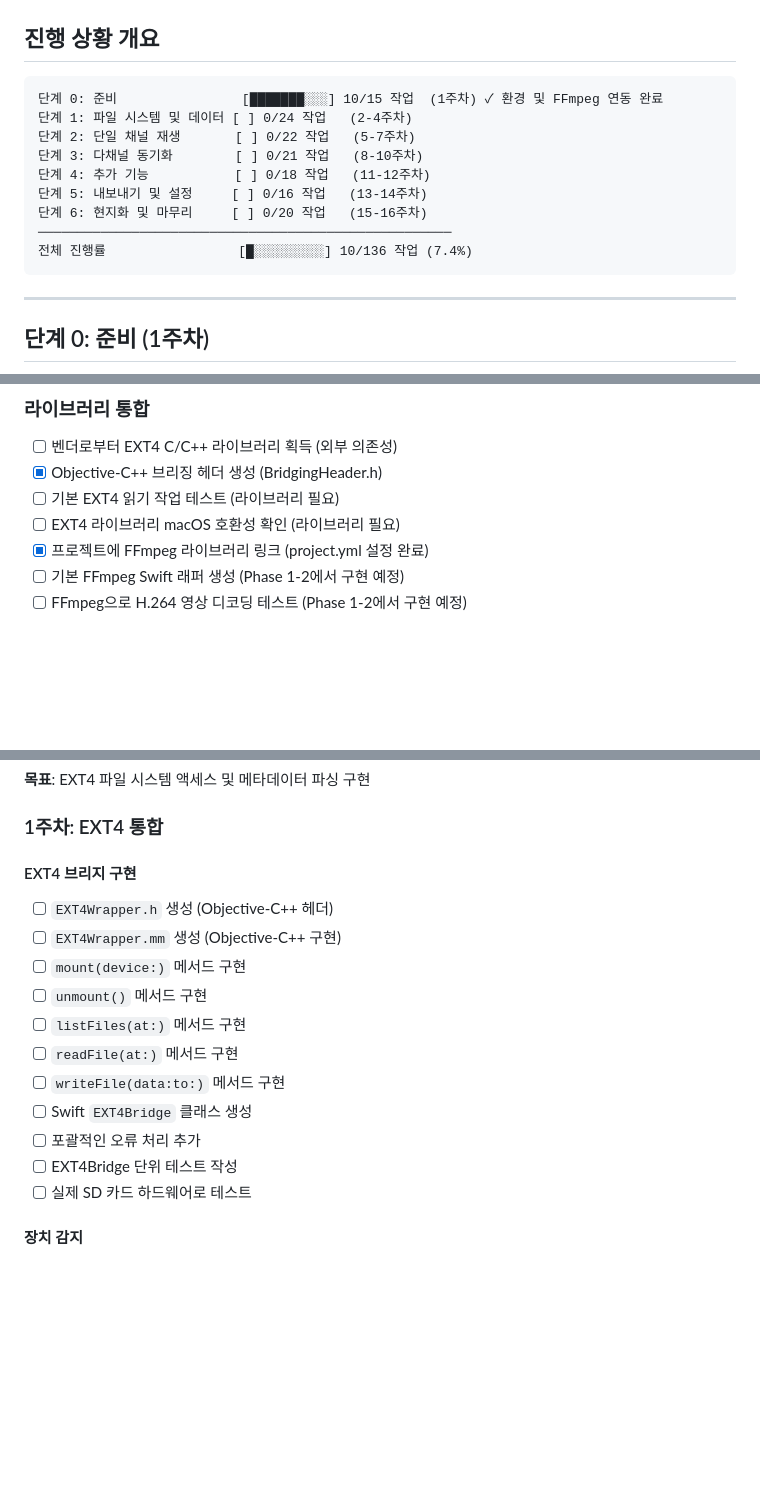
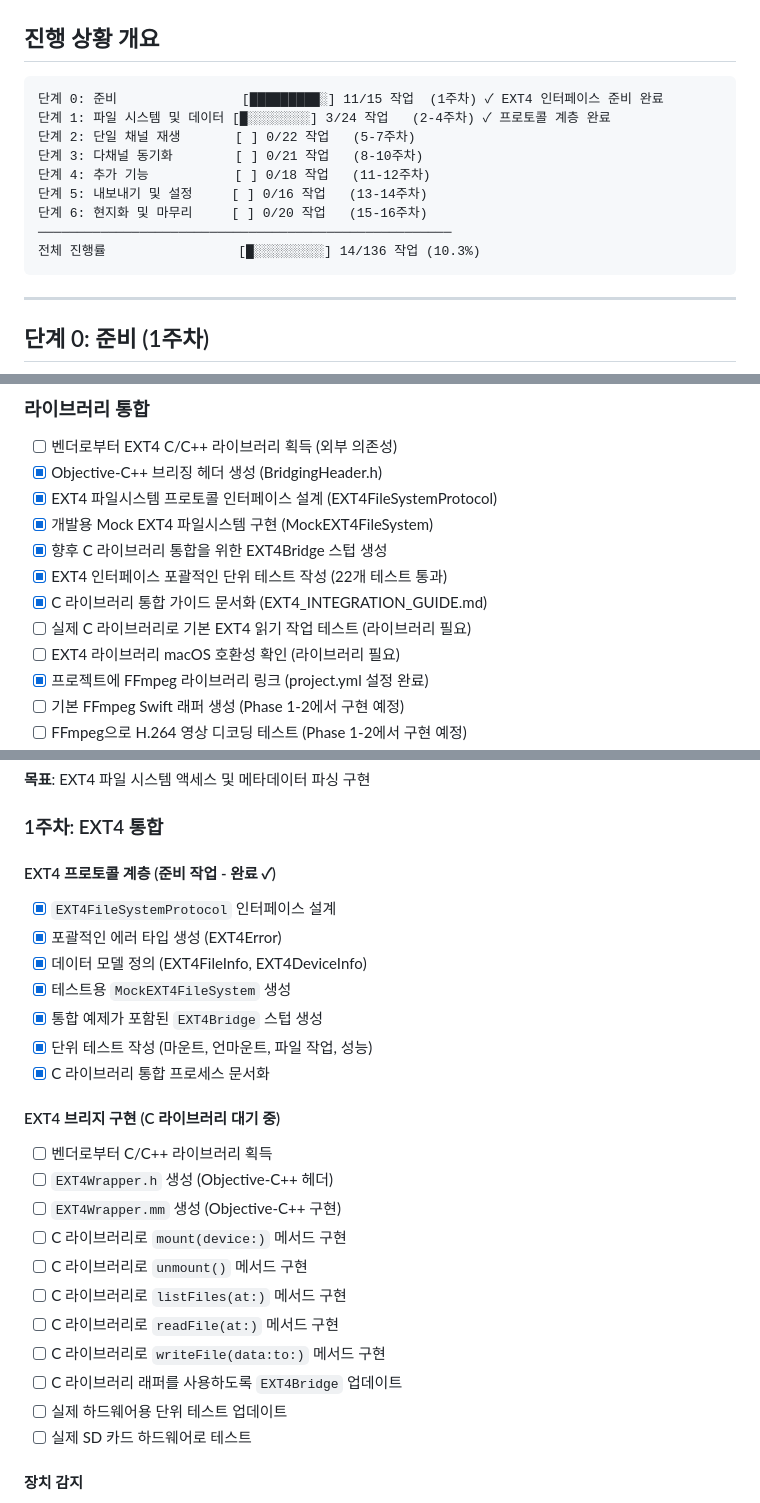
Before and after one commit to kcenon/blackbox_player, a Markdown page: IMPLEMENTATION_CHECKLIST_kr.md, 3 parts joined by grey strips. Rendered like a GitHub page; blank space fills up the shorter version.

````diff
--- a/IMPLEMENTATION_CHECKLIST_kr.md
+++ b/IMPLEMENTATION_CHECKLIST_kr.md
@@ -12,15 +12,15 @@
 ## 진행 상황 개요
 
 ```
-단계 0: 준비                [███████░░░] 10/15 작업  (1주차) ✓ 환경 및 FFmpeg 연동 완료
-단계 1: 파일 시스템 및 데이터 [ ] 0/24 작업   (2-4주차)
+단계 0: 준비                [█████████░] 11/15 작업  (1주차) ✓ EXT4 인터페이스 준비 완료
+단계 1: 파일 시스템 및 데이터 [█░░░░░░░░] 3/24 작업   (2-4주차) ✓ 프로토콜 계층 완료
 단계 2: 단일 채널 재생       [ ] 0/22 작업   (5-7주차)
 단계 3: 다채널 동기화        [ ] 0/21 작업   (8-10주차)
 단계 4: 추가 기능           [ ] 0/18 작업   (11-12주차)
 단계 5: 내보내기 및 설정     [ ] 0/16 작업   (13-14주차)
 단계 6: 현지화 및 마무리     [ ] 0/20 작업   (15-16주차)
 ─────────────────────────────────────────────────────
-전체 진행률                 [█░░░░░░░░░] 10/136 작업 (7.4%)
+전체 진행률                 [█░░░░░░░░░] 14/136 작업 (10.3%)
 ```
 
 ---
@@ -74,7 +74,12 @@
 
 - [ ] 벤더로부터 EXT4 C/C++ 라이브러리 획득 (외부 의존성)
 - [x] Objective-C++ 브리징 헤더 생성 (BridgingHeader.h)
-- [ ] 기본 EXT4 읽기 작업 테스트 (라이브러리 필요)
+- [x] EXT4 파일시스템 프로토콜 인터페이스 설계 (EXT4FileSystemProtocol)
+- [x] 개발용 Mock EXT4 파일시스템 구현 (MockEXT4FileSystem)
+- [x] 향후 C 라이브러리 통합을 위한 EXT4Bridge 스텁 생성
+- [x] EXT4 인터페이스 포괄적인 단위 테스트 작성 (22개 테스트 통과)
+- [x] C 라이브러리 통합 가이드 문서화 (EXT4_INTEGRATION_GUIDE.md)
+- [ ] 실제 C 라이브러리로 기본 EXT4 읽기 작업 테스트 (라이브러리 필요)
 - [ ] EXT4 라이브러리 macOS 호환성 확인 (라이브러리 필요)
 - [x] 프로젝트에 FFmpeg 라이브러리 링크 (project.yml 설정 완료)
 - [ ] 기본 FFmpeg Swift 래퍼 생성 (Phase 1-2에서 구현 예정)
@@ -111,18 +116,28 @@
 
 ### 1주차: EXT4 통합
 
-#### EXT4 브리지 구현
+#### EXT4 프로토콜 계층 (준비 작업 - 완료 ✓)
 
+- [x] `EXT4FileSystemProtocol` 인터페이스 설계
+- [x] 포괄적인 에러 타입 생성 (EXT4Error)
+- [x] 데이터 모델 정의 (EXT4FileInfo, EXT4DeviceInfo)
+- [x] 테스트용 `MockEXT4FileSystem` 생성
+- [x] 통합 예제가 포함된 `EXT4Bridge` 스텁 생성
+- [x] 단위 테스트 작성 (마운트, 언마운트, 파일 작업, 성능)
+- [x] C 라이브러리 통합 프로세스 문서화
+
+#### EXT4 브리지 구현 (C 라이브러리 대기 중)
+
+- [ ] 벤더로부터 C/C++ 라이브러리 획득
 - [ ] `EXT4Wrapper.h` 생성 (Objective-C++ 헤더)
 - [ ] `EXT4Wrapper.mm` 생성 (Objective-C++ 구현)
-- [ ] `mount(device:)` 메서드 구현
-- [ ] `unmount()` 메서드 구현
-- [ ] `listFiles(at:)` 메서드 구현
-- [ ] `readFile(at:)` 메서드 구현
-- [ ] `writeFile(data:to:)` 메서드 구현
-- [ ] Swift `EXT4Bridge` 클래스 생성
-- [ ] 포괄적인 오류 처리 추가
-- [ ] EXT4Bridge 단위 테스트 작성
+- [ ] C 라이브러리로 `mount(device:)` 메서드 구현
+- [ ] C 라이브러리로 `unmount()` 메서드 구현
+- [ ] C 라이브러리로 `listFiles(at:)` 메서드 구현
+- [ ] C 라이브러리로 `readFile(at:)` 메서드 구현
+- [ ] C 라이브러리로 `writeFile(data:to:)` 메서드 구현
+- [ ] C 라이브러리 래퍼를 사용하도록 `EXT4Bridge` 업데이트
+- [ ] 실제 하드웨어용 단위 테스트 업데이트
 - [ ] 실제 SD 카드 하드웨어로 테스트
 
 #### 장치 감지
````
Also changed, not shown: IMPLEMENTATION_CHECKLIST.md (+28 -13 lines).
